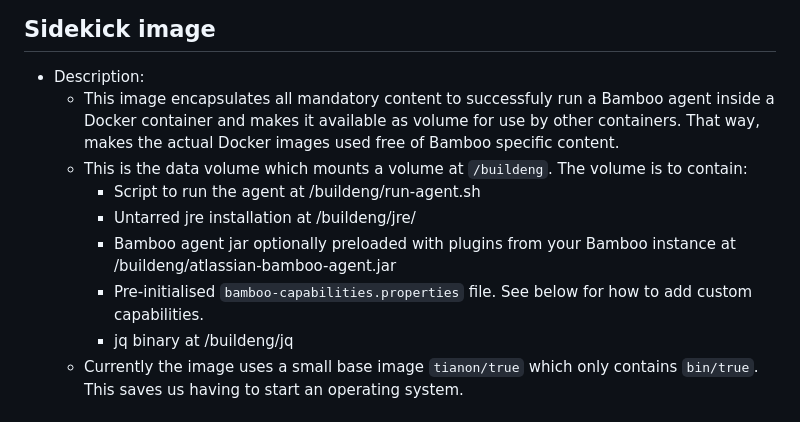
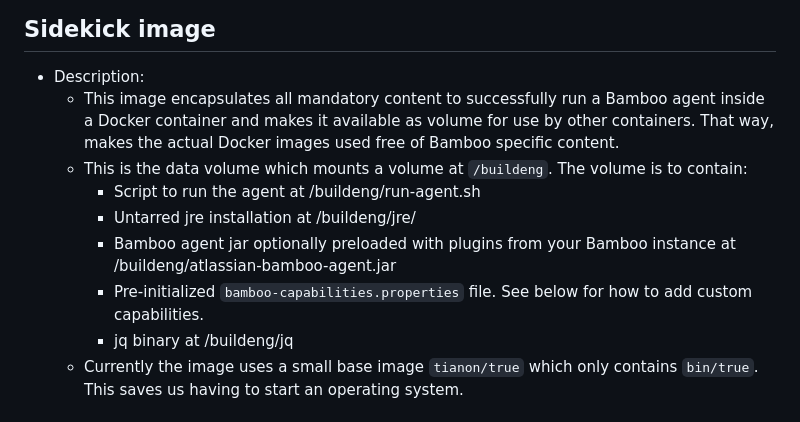
Before and after one commit to mbkde/pbc, a Markdown page: sidekick/README.md, the part around the change. Drawn GitHub-style.

```diff
--- a/sidekick/README.md
+++ b/sidekick/README.md
@@ -4,14 +4,14 @@
 
 
 * Description:
-    * This image encapsulates all mandatory content to successfuly run a Bamboo agent
+    * This image encapsulates all mandatory content to successfully run a Bamboo agent
     inside a Docker container and makes it available as volume for use by other containers.
     That way, makes the actual Docker images used free of Bamboo specific content.
     * This is the data volume which mounts a volume at `/buildeng`. The volume is to contain:
         * Script to run the agent at /buildeng/run-agent.sh
         * Untarred jre installation at /buildeng/jre/
         * Bamboo agent jar optionally preloaded with plugins from your Bamboo instance at /buildeng/atlassian-bamboo-agent.jar
-        * Pre-initialised `bamboo-capabilities.properties` file. See below for how to add custom capabilities.
+        * Pre-initialized `bamboo-capabilities.properties` file. See below for how to add custom capabilities.
         * jq binary at /buildeng/jq
     * Currently the image uses a small base image `tianon/true` which only contains `bin/true`. This saves us having to start an operating system.
 
```
Also changed, not shown: README.md (+1 -1 lines), bamboo-remote-ecs-backend-plugin/README.md (added, +21 -0 lines), images/remote-ecs-admin.png (added).
